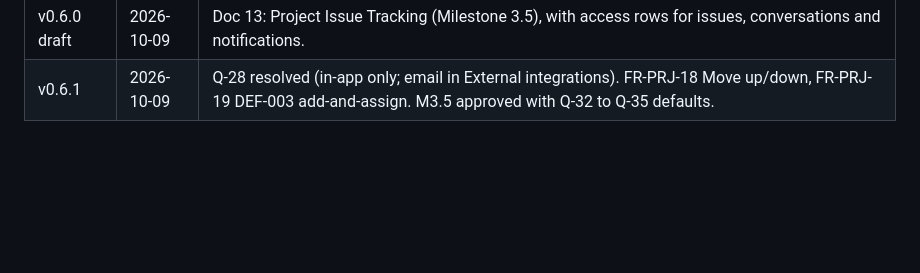
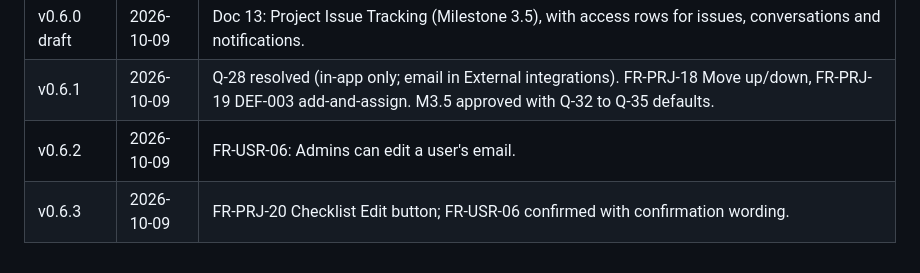
Before and after one commit to jomersonnazaire/Project-Management, a Markdown page: docs/requirements/README.md, the part around the change. Rendered like a GitHub page; blank space fills up the shorter version.

Commit message:
docs: sync requirements v0.6.3 (FR-USR-06, FR-PRJ-20)

```diff
--- a/docs/requirements/README.md
+++ b/docs/requirements/README.md
@@ -43,3 +43,5 @@ Every FR traces to a BR and every user story lists the FRs it covers, so QA can
 | v0.5.0 draft | 2026-10-09 | Doc 12: add-activity, reordering, phase-card click (PR #3); evidence uploads, follow-up notifications, Conversation tab (M3). |
 | v0.6.0 draft | 2026-10-09 | Doc 13: Project Issue Tracking (Milestone 3.5), with access rows for issues, conversations and notifications. |
 | v0.6.1 | 2026-10-09 | Q-28 resolved (in-app only; email in External integrations). FR-PRJ-18 Move up/down, FR-PRJ-19 DEF-003 add-and-assign. M3.5 approved with Q-32 to Q-35 defaults. |
+| v0.6.2 | 2026-10-09 | FR-USR-06: Admins can edit a user's email. |
+| v0.6.3 | 2026-10-09 | FR-PRJ-20 Checklist Edit button; FR-USR-06 confirmed with confirmation wording. |
```
Also changed, not shown: docs/requirements/03_FUNCTIONAL_REQUIREMENTS.md (+1 -0 lines), docs/requirements/12_M3_COLLABORATION.md (+1 -0 lines).
